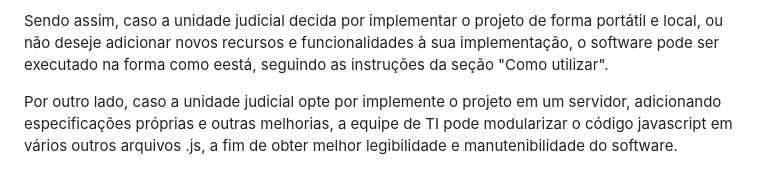
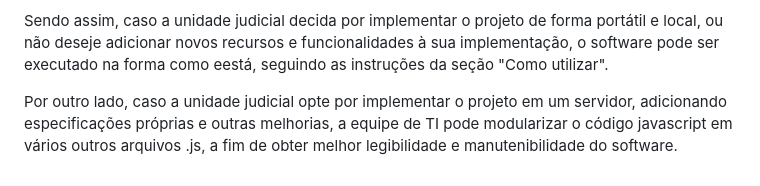
Before and after one commit to pteixeira1089/projeto_extensao_selecao_juri, a Markdown page: README.md, the part around the change. Rendered like a GitHub page.

```diff
--- a/README.md
+++ b/README.md
@@ -66,4 +66,4 @@ Esta primeira versão foi construída de forma a permitir a execução do softwa
 
 Sendo assim, caso a unidade judicial decida por implementar o projeto de forma portátil e local, ou não deseje adicionar novos recursos e funcionalidades à sua implementação, o software pode ser executado na forma como eestá, seguindo as instruções da seção "Como utilizar".
 
-Por outro lado, caso a unidade judicial opte por implemente o projeto em um servidor, adicionando especificações próprias e outras melhorias, a equipe de TI pode modularizar o código javascript em vários outros arquivos .js, a fim de obter melhor legibilidade e manutenibilidade do software.
+Por outro lado, caso a unidade judicial opte por implementar o projeto em um servidor, adicionando especificações próprias e outras melhorias, a equipe de TI pode modularizar o código javascript em vários outros arquivos .js, a fim de obter melhor legibilidade e manutenibilidade do software.
```
